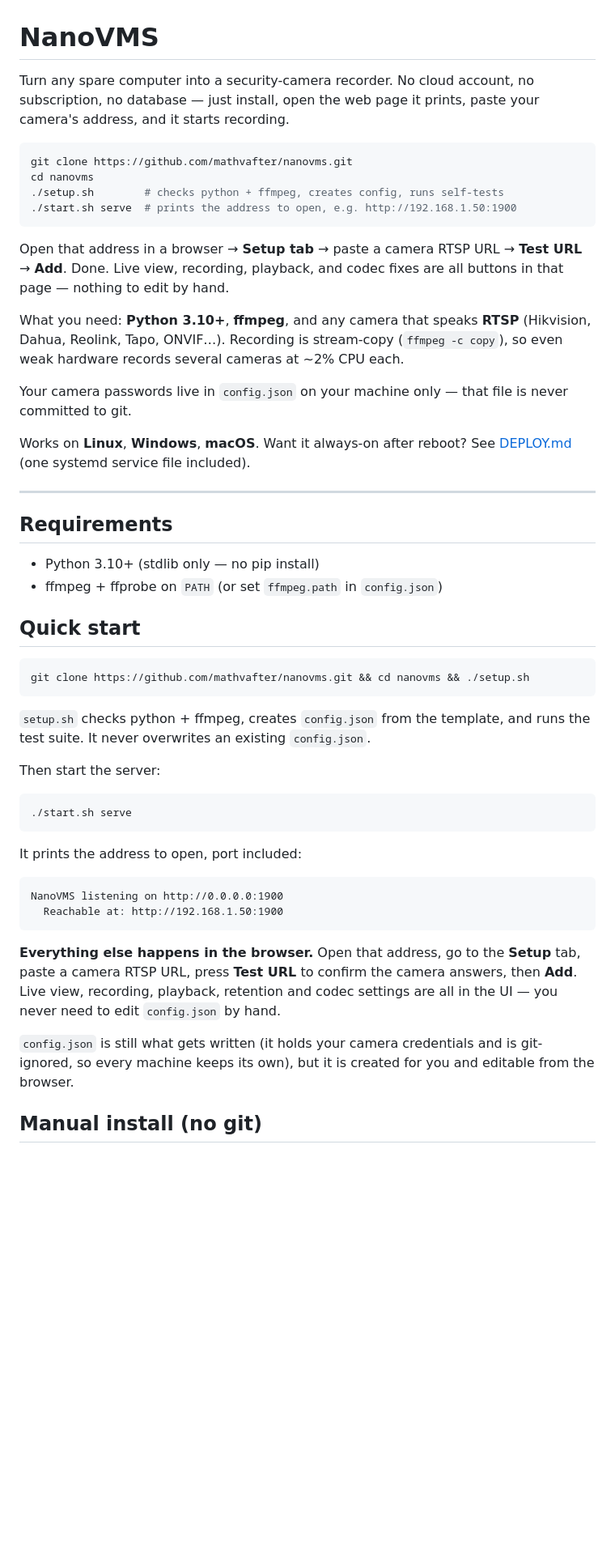
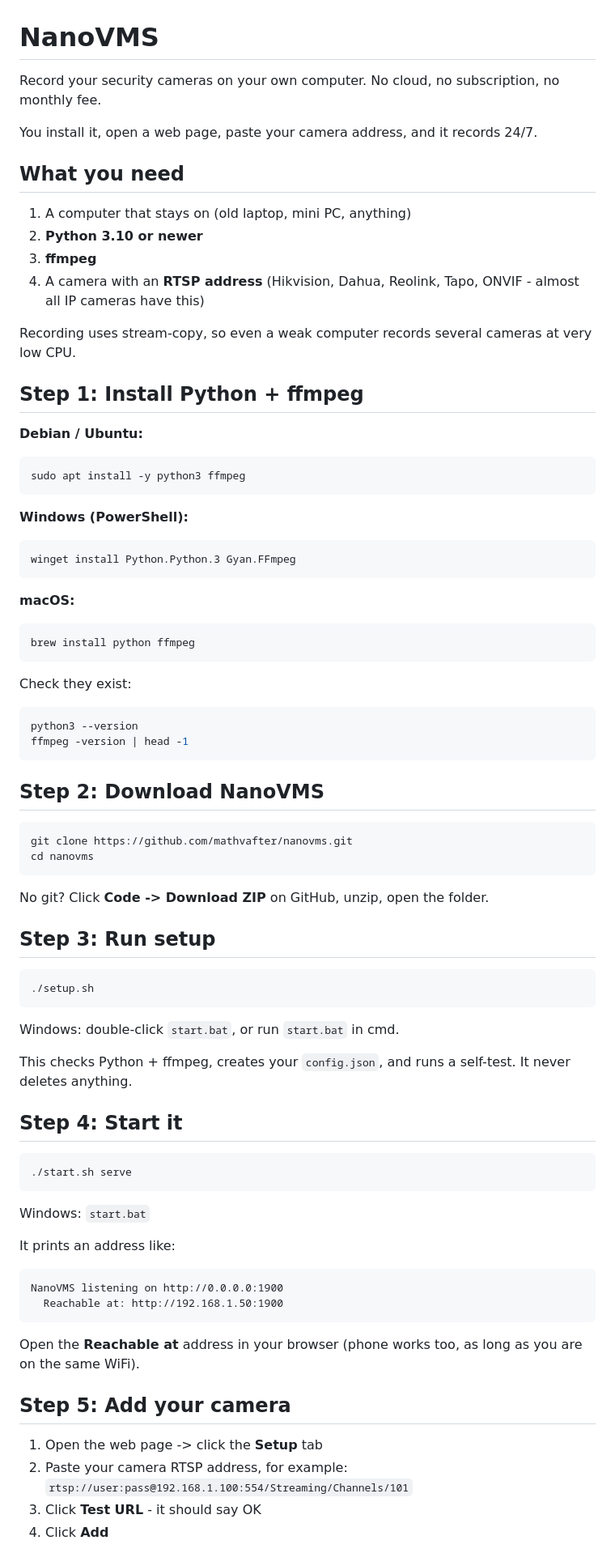
Before and after one commit to mathvafter/nanovms, a Markdown page: README.md, the part around one of its changes. Shown at 81% size. Rendered like a GitHub page; blank space fills up the shorter version.

````diff
--- a/README.md
+++ b/README.md
@@ -1,59 +1,82 @@
 # NanoVMS
 
-Turn any spare computer into a security-camera recorder. No cloud account, no subscription, no database — just install, open the web page it prints, paste your camera's address, and it starts recording.
+Record your security cameras on your own computer. No cloud, no subscription, no monthly fee.
+
+You install it, open a web page, paste your camera address, and it records 24/7.
+
+## What you need
+
+1. A computer that stays on (old laptop, mini PC, anything)
+2. **Python 3.10 or newer**
+3. **ffmpeg**
+4. A camera with an **RTSP address** (Hikvision, Dahua, Reolink, Tapo, ONVIF - almost all IP cameras have this)
+
+Recording uses stream-copy, so even a weak computer records several cameras at very low CPU.
+
+## Step 1: Install Python + ffmpeg
+
+**Debian / Ubuntu:**
+```bash
+sudo apt install -y python3 ffmpeg
+```
+
+**Windows (PowerShell):**
+```powershell
+winget install Python.Python.3 Gyan.FFmpeg
+```
+
+**macOS:**
+```bash
+brew install python ffmpeg
+```
+
+Check they exist:
+```bash
+python3 --version
+ffmpeg -version | head -1
+```
+
+## Step 2: Download NanoVMS
 
 ```bash
 git clone https://github.com/mathvafter/nanovms.git
 cd nanovms
-./setup.sh        # checks python + ffmpeg, creates config, runs self-tests
-./start.sh serve  # prints the address to open, e.g. http://192.168.1.50:1900
 ```
 
-Open that address in a browser → **Setup tab** → paste a camera RTSP URL → **Test URL** → **Add**. Done. Live view, recording, playback, and codec fixes are all buttons in that page — nothing to edit by hand.
+No git? Click **Code -> Download ZIP** on GitHub, unzip, open the folder.
 
-What you need: **Python 3.10+**, **ffmpeg**, and any camera that speaks **RTSP** (Hikvision, Dahua, Reolink, Tapo, ONVIF…). Recording is stream-copy (`ffmpeg -c copy`), so even weak hardware records several cameras at ~2% CPU each.
-
-Your camera passwords live in `config.json` on your machine only — that file is never committed to git.
-
-Works on **Linux**, **Windows**, **macOS**. Want it always-on after reboot? See [DEPLOY.md](DEPLOY.md) (one systemd service file included).
-
----
-
-## Requirements
-
-- Python 3.10+ (stdlib only — no pip install)
-- ffmpeg + ffprobe on `PATH` (or set `ffmpeg.path` in `config.json`)
-
-## Quick start
+## Step 3: Run setup
 
 ```bash
-git clone https://github.com/mathvafter/nanovms.git && cd nanovms && ./setup.sh
+./setup.sh
 ```
 
-`setup.sh` checks python + ffmpeg, creates `config.json` from the template, and
-runs the test suite. It never overwrites an existing `config.json`.
+Windows: double-click `start.bat`, or run `start.bat` in cmd.
 
-Then start the server:
+This checks Python + ffmpeg, creates your `config.json`, and runs a self-test. It never deletes anything.
+
+## Step 4: Start it
 
 ```bash
 ./start.sh serve
 ```
 
-It prints the address to open, port included:
+Windows: `start.bat`
+
+It prints an address like:
 
 ```
 NanoVMS listening on http://0.0.0.0:1900
   Reachable at: http://192.168.1.50:1900
 ```
 
-**Everything else happens in the browser.** Open that address, go to the
-**Setup** tab, paste a camera RTSP URL, press **Test URL** to confirm the camera
-answers, then **Add**. Live view, recording, playback, retention and codec
-settings are all in the UI — you never need to edit `config.json` by hand.
+Open the **Reachable at** address in your browser (phone works too, as long as you are on the same WiFi).
 
-`config.json` is still what gets written (it holds your camera credentials and
-is git-ignored, so every machine keeps its own), but it is created for you and
-editable from the browser.
+## Step 5: Add your camera
 
-## Manual install (no git)
+1. Open the web page -> click the **Setup** tab
+2. Paste your camera RTSP address, for example:
+   `rtsp://user:pass@192.168.1.100:554/Streaming/Channels/101`
+3. Click **Test URL** - it should say OK
+4. Click **Add**
 
````
Also changed, not shown: other parts of README.md (+74 -173 lines).
